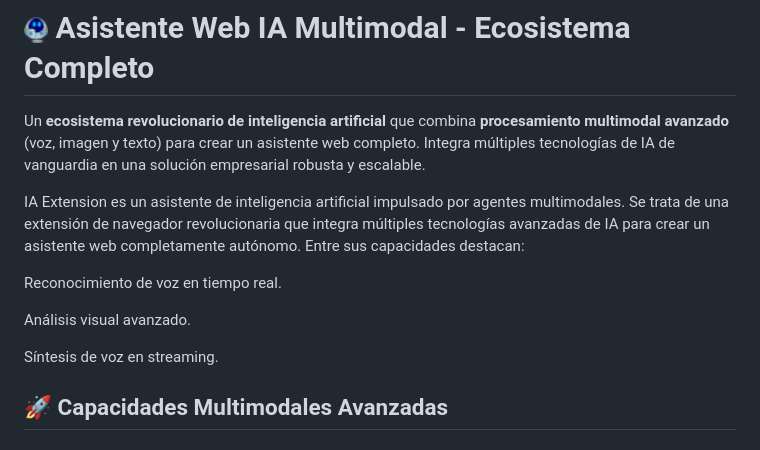
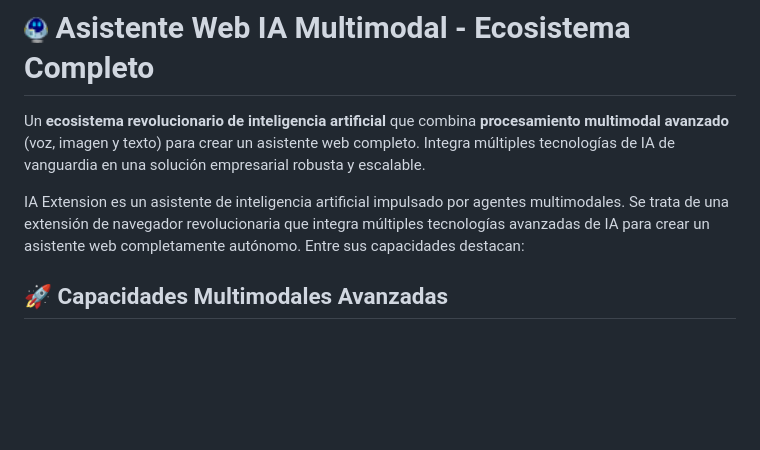
Before and after one commit to leherreraSkillChallenge/AI-Extension, a Markdown page: README.md, the part around the change. Rendered like a GitHub page; blank space fills up the shorter version.

Commit message:
📝 Actualización manual del README principal
✨ Mejoras realizadas:
- 📄 README.md: Nuevas modificaciones manuales aplicadas
- 🔧 Refinamiento de contenido y estructura
- 📈 Optimización de la documentación del ecosistema

🎯 Estado: Documentación mejorada y lista para visualización

```diff
--- a/README.md
+++ b/README.md
@@ -3,12 +3,6 @@
 Un **ecosistema revolucionario de inteligencia artificial** que combina **procesamiento multimodal avanzado** (voz, imagen y texto) para crear un asistente web completo. Integra múltiples tecnologías de IA de vanguardia en una solución empresarial robusta y escalable.
 
 IA Extension es un asistente de inteligencia artificial impulsado por agentes multimodales. Se trata de una extensión de navegador revolucionaria que integra múltiples tecnologías avanzadas de IA para crear un asistente web completamente autónomo. Entre sus capacidades destacan:
-
-Reconocimiento de voz en tiempo real.
-
-Análisis visual avanzado.
-
-Síntesis de voz en streaming.
 
 ## 🚀 Capacidades Multimodales Avanzadas
 
```
